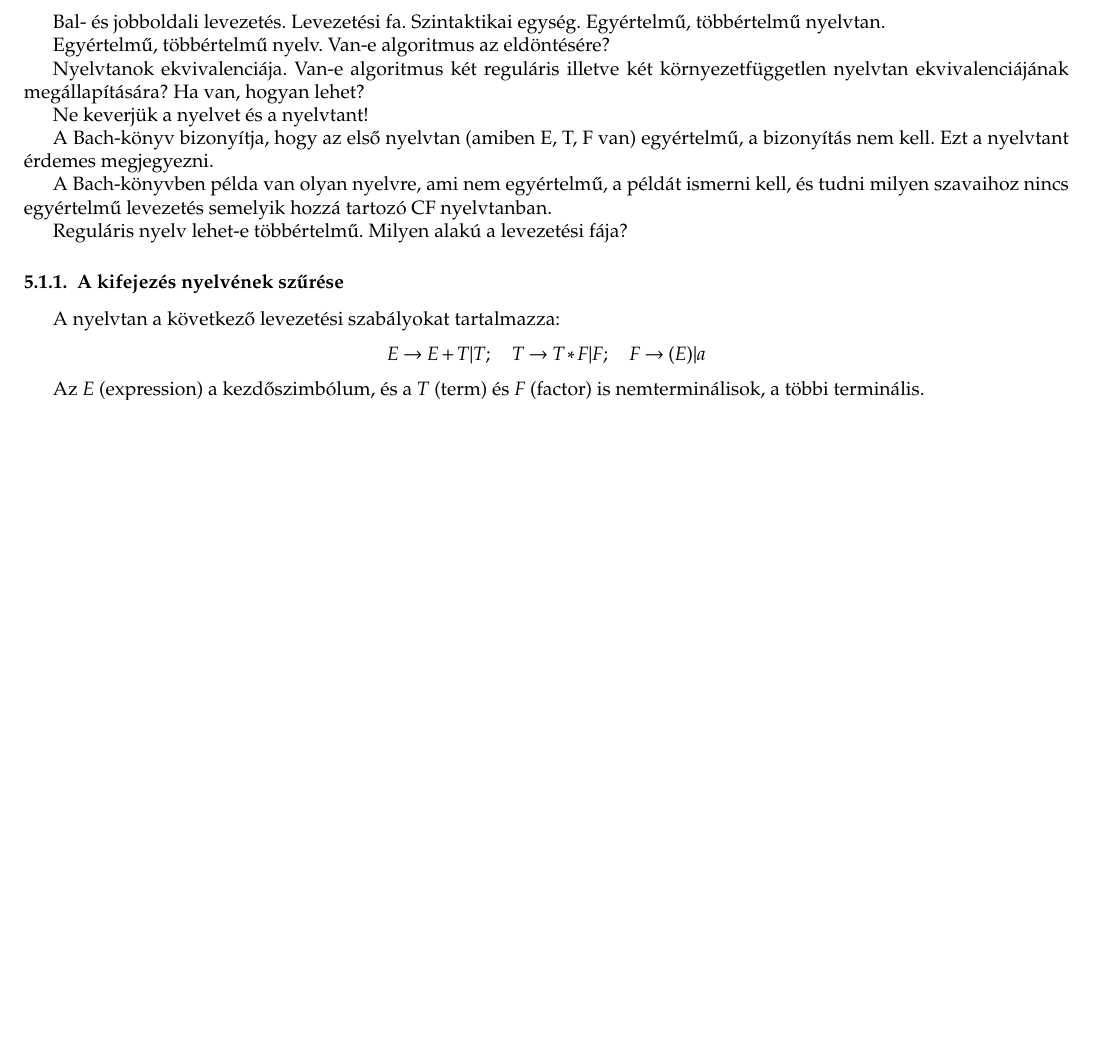
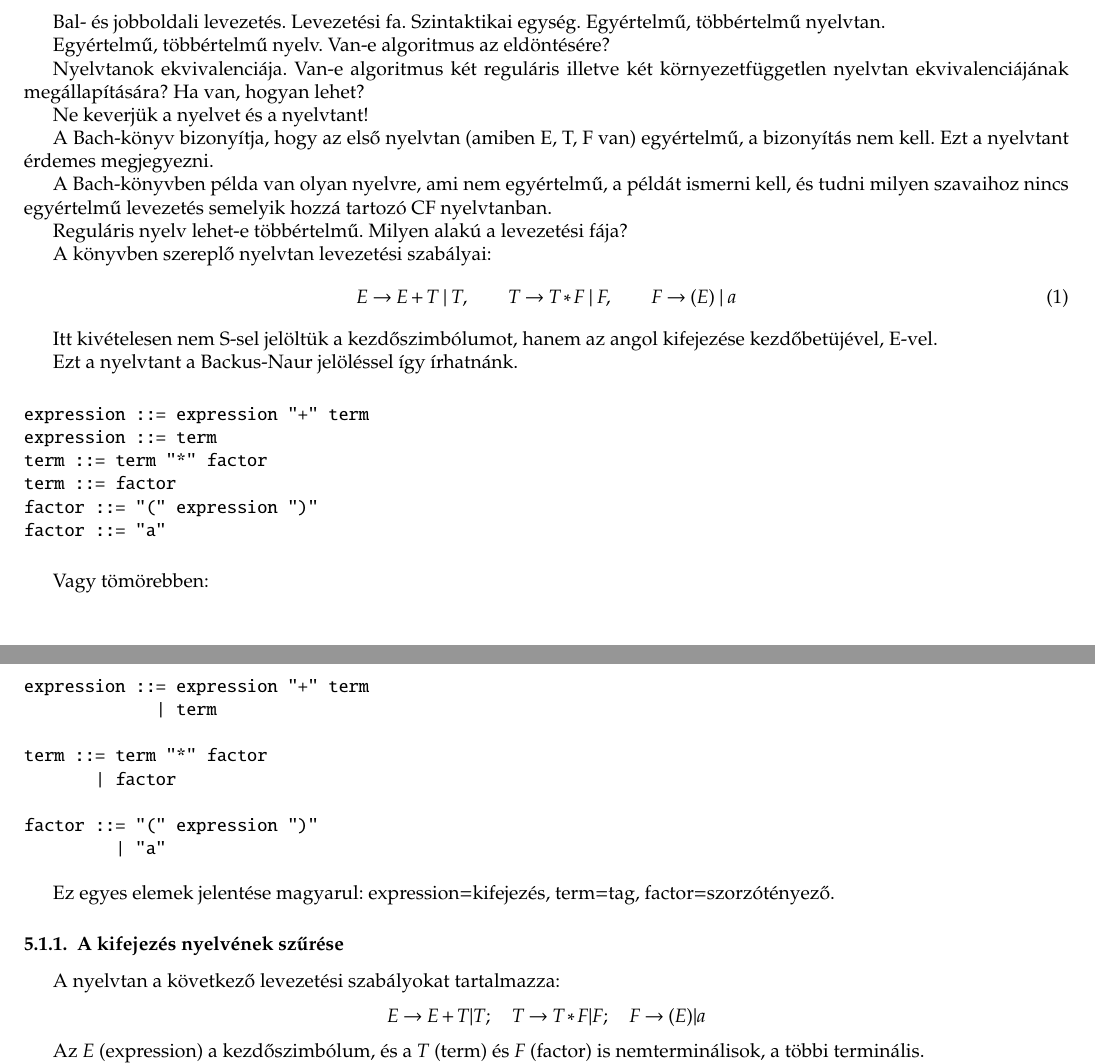
Before and after one commit to horvatha/formalis_nyelvek_segedletek, a LaTeX document (formalnyelvek.tex): part of page 9 of 21 before the commit and two parts of pages 9 and 10 of 21 after it, the two joined at a grey line, cut so that both start at the same text, the shorter picture padded with empty space. Compiled offline with pdfLaTeX; a LaTeX package or settings file that is missing is left out.

Commit message:
formalnyelvek.tex E, T, F nyelvről bővebben

```diff
--- a/formalnyelvek.tex
+++ b/formalnyelvek.tex
@@ -1068,6 +1068,48 @@ ismerni kell, és tudni milyen szavaihoz nincs egyértelmű levezetés
 semelyik hozzá tartozó CF nyelvtanban.
 
 Reguláris nyelv lehet-e többértelmű. Milyen alakú a levezetési fája?
+
+A könyvben szereplő nyelvtan levezetési szabályai:
+\begin{equation}
+    E \rightarrow E+T \mid T,\qquad T \rightarrow T*F \mid F,
+    \qquad F \rightarrow (E) \mid a
+    \label{eq:expr_rules}
+\end{equation}
+
+Itt kivételesen nem S-sel jelöltük a kezdőszimbólumot, hanem az angol
+kifejezése kezdőbetüjével, E-vel.
+
+Ezt a nyelvtant a Backus-Naur jelöléssel így írhatnánk.
+
+\vspace{1ex}
+\begin{verbatim}
+expression ::= expression "+" term
+expression ::= term
+term ::= term "*" factor
+term ::= factor
+factor ::= "(" expression ")"
+factor ::= "a"
+\end{verbatim}
+\vspace{1ex}
+
+Vagy tömörebben:
+
+\vspace{1ex}
+\begin{verbatim}
+expression ::= expression "+" term
+             | term
+
+term ::= term "*" factor
+       | factor
+
+factor ::= "(" expression ")"
+         | "a"
+\end{verbatim}
+\vspace{1ex}
+
+Ez egyes elemek jelentése magyarul: expression=kifejezés, term=tag,
+factor=szorzótényező.
+
 
 \subsubsection{A kifejezés nyelvének szűrése}
 
```
